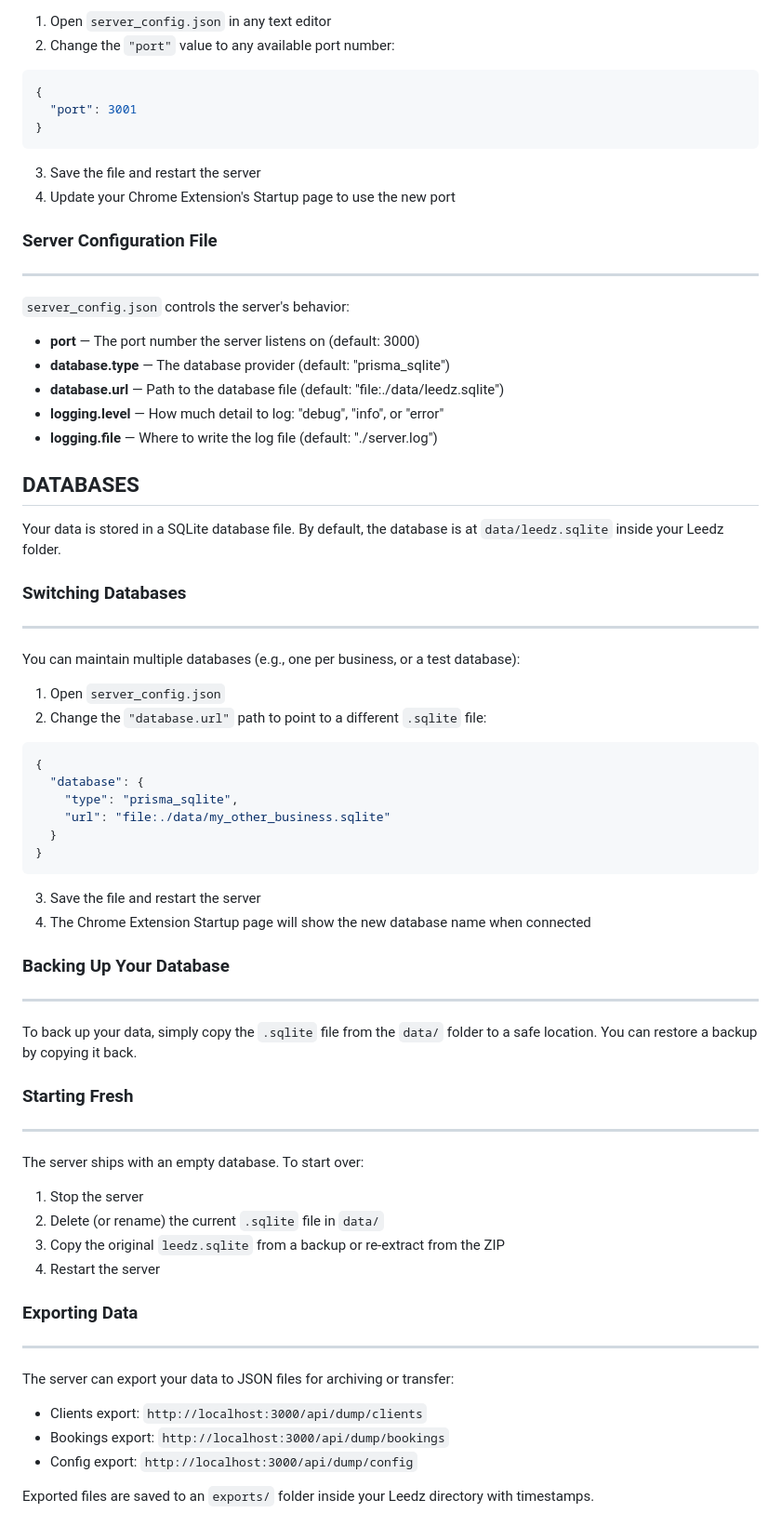
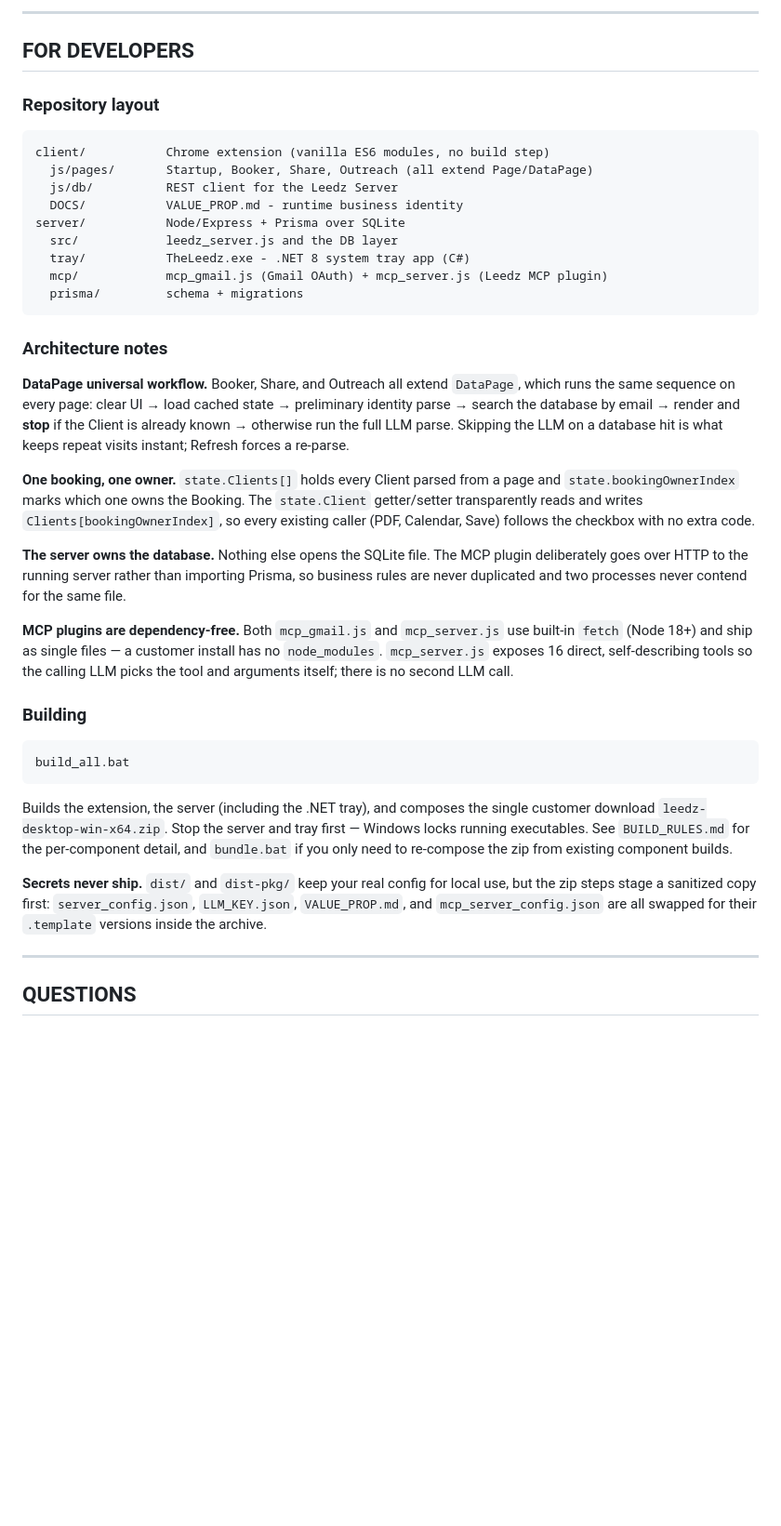
Before and after one commit to scottgrossworks/invoicer, a Markdown page: README.md, the part around one of its changes. Shown at 93% size. Rendered like a GitHub page; blank space fills up the shorter version.

````diff
--- a/README.md
+++ b/README.md
@@ -70,64 +73,65 @@ If port 3000 is already in use by another program, you can change it:
 
-1. Open `server_config.json` in any text editor
-2. Change the `"port"` value to any available port number:
-```json
-{
-  "port": 3001
-}
+---
+
+## FOR DEVELOPERS
+
+### Repository layout
+
 ```
-3. Save the file and restart the server
-4. Update your Chrome Extension's Startup page to use the new port
+client/           Chrome extension (vanilla ES6 modules, no build step)
+  js/pages/       Startup, Booker, Share, Outreach (all extend Page/DataPage)
+  js/db/          REST client for the Leedz Server
+  DOCS/           VALUE_PROP.md - runtime business identity
+server/           Node/Express + Prisma over SQLite
+  src/            leedz_server.js and the DB layer
+  tray/           TheLeedz.exe - .NET 8 system tray app (C#)
+  mcp/            mcp_gmail.js (Gmail OAuth) + mcp_server.js (Leedz MCP plugin)
+  prisma/         schema + migrations
+```
 
-### Server Configuration File
---------------------------------------------------------------------
-`server_config.json` controls the server's behavior:
+### Architecture notes
 
-- **port** — The port number the server listens on (default: 3000)
-- **database.type** — The database provider (default: "prisma_sqlite")
-- **database.url** — Path to the database file (default: "file:./data/leedz.sqlite")
-- **logging.level** — How much detail to log: "debug", "info", or "error"
-- **logging.file** — Where to write the log file (default: "./server.log")
+**DataPage universal workflow.** Booker, Share, and Outreach all extend
+`DataPage`, which runs the same sequence on every page: clear UI → load cached
+state → preliminary identity parse → search the database by email → render and
+**stop** if the Client is already known → otherwise run the full LLM parse.
+Skipping the LLM on a database hit is what keeps repeat visits instant; Refresh
+forces a re-parse.
 
+**One booking, one owner.** `state.Clients[]` holds every Client parsed from a
+page and `state.bookingOwnerIndex` marks which one owns the Booking. The
+`state.Client` getter/setter transparently reads and writes
+`Clients[bookingOwnerIndex]`, so every existing caller (PDF, Calendar, Save)
+follows the checkbox with no extra code.
 
-## DATABASES
+**The server owns the database.** Nothing else opens the SQLite file. The MCP
+plugin deliberately goes over HTTP to the running server rather than importing
+Prisma, so business rules are never duplicated and two processes never contend
+for the same file.
 
-Your data is stored in a SQLite database file. By default, the database is at `data/leedz.sqlite` inside your Leedz folder.
+**MCP plugins are dependency-free.** Both `mcp_gmail.js` and `mcp_server.js` use
+built-in `fetch` (Node 18+) and ship as single files — a customer install has no
+`node_modules`. `mcp_server.js` exposes 16 direct, self-describing tools so the
+calling LLM picks the tool and arguments itself; there is no second LLM call.
 
-### Switching Databases
---------------------------------------------------------------------
-You can maintain multiple databases (e.g., one per business, or a test database):
+### Building
 
-1. Open `server_config.json`
-2. Change the `"database.url"` path to point to a different `.sqlite` file:
-```json
-{
-  "database": {
-    "type": "prisma_sqlite",
-    "url": "file:./data/my_other_business.sqlite"
-  }
-}
+```batch
+build_all.bat
 ```
-3. Save the file and restart the server
-4. The Chrome Extension Startup page will show the new database name when connected
 
-### Backing Up Your Database
---------------------------------------------------------------------
-To back up your data, simply copy the `.sqlite` file from the `data/` folder to a safe location. You can restore a backup by copying it back.
+Builds the extension, the server (including the .NET tray), and composes the
+single customer download `leedz-desktop-win-x64.zip`. Stop the server and tray
+first — Windows locks running executables. See `BUILD_RULES.md` for the
+per-component detail, and `bundle.bat` if you only need to re-compose the zip
+from existing component builds.
 
-### Starting Fresh
---------------------------------------------------------------------
-The server ships with an empty database. To start over:
-1. Stop the server
-2. Delete (or rename) the current `.sqlite` file in `data/`
-3. Copy the original `leedz.sqlite` from a backup or re-extract from the ZIP
-4. Restart the server
+**Secrets never ship.** `dist/` and `dist-pkg/` keep your real config for local
+use, but the zip steps stage a sanitized copy first: `server_config.json`,
+`LLM_KEY.json`, `VALUE_PROP.md`, and `mcp_server_config.json` are all swapped
+for their `.template` versions inside the archive.
 
-### Exporting Data
---------------------------------------------------------------------
-The server can export your data to JSON files for archiving or transfer:
-- Clients export: `http://localhost:3000/api/dump/clients`
-- Bookings export: `http://localhost:3000/api/dump/bookings`
-- Config export: `http://localhost:3000/api/dump/config`
+---
 
-Exported files are saved to an `exports/` folder inside your Leedz directory with timestamps.
+## QUESTIONS
 
````
Also changed, not shown: other parts of README.md (+55 -107 lines).
